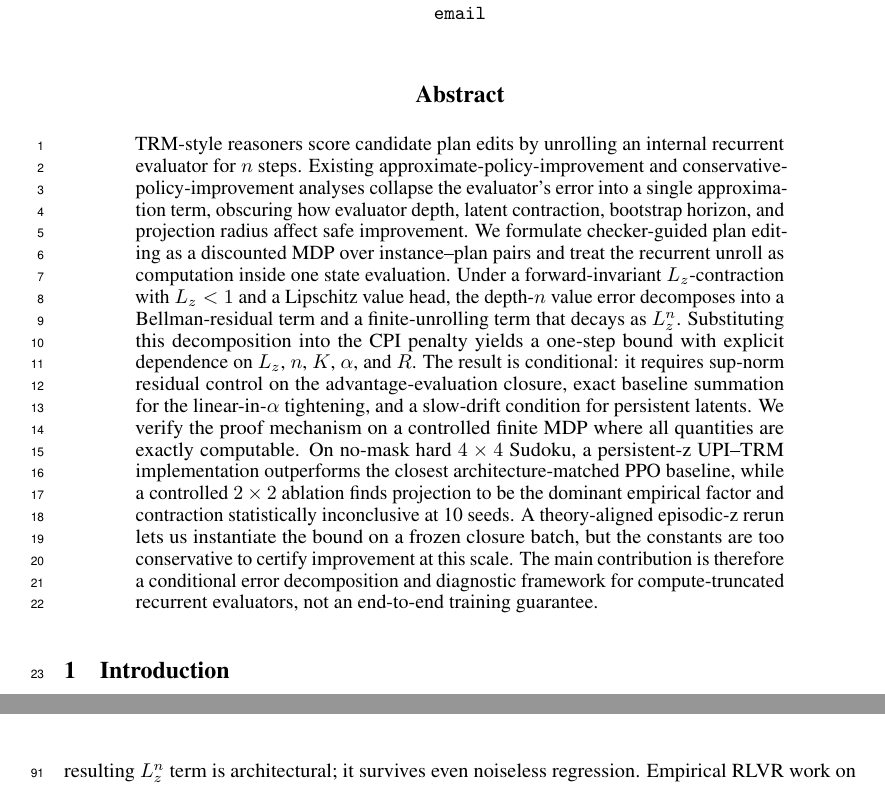
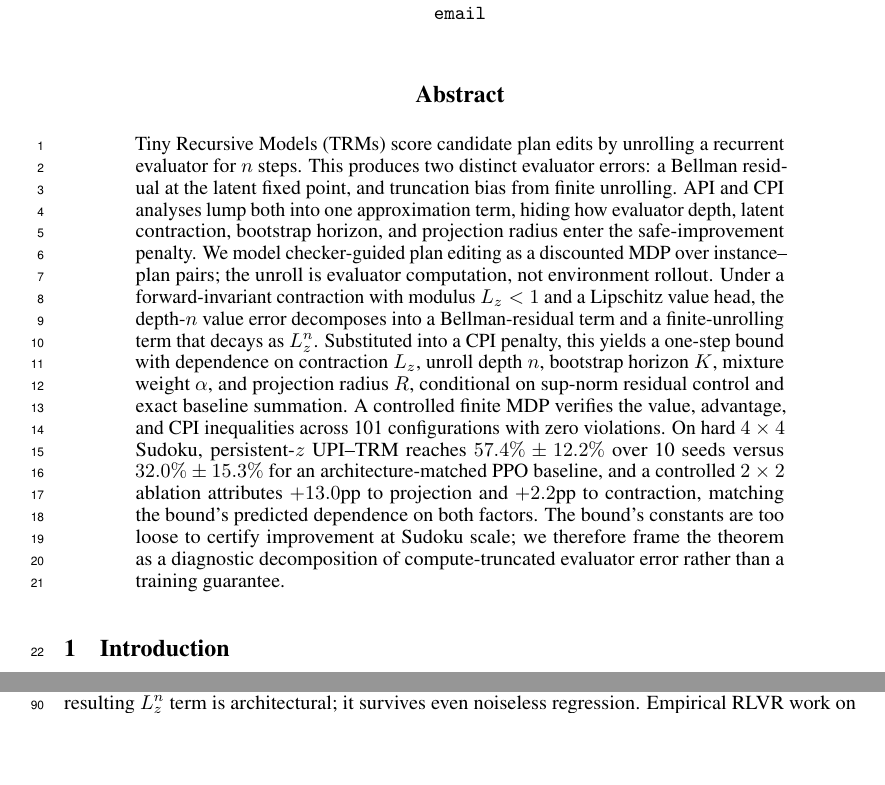
Before and after one commit to buiksat/UPI_TRM, a LaTeX paper (UPI_TRM_NIPS/main.tex): two parts of pages 1 and 3 of 40 before the commit and two parts of pages 1 and 2 of 40 after it, joined at a grey line, cut so that both start at the same text, the shorter picture padded with empty space. Compiled offline with pdfLaTeX.

Commit message:
abstract

```diff
--- a/UPI_TRM_NIPS/main.tex
+++ b/UPI_TRM_NIPS/main.tex
@@ -125,7 +125,7 @@
 
 \maketitle
 \begin{abstract}
-TRM-style reasoners score candidate plan edits by unrolling an internal recurrent evaluator for $n$ steps. Existing approximate-policy-improvement and conservative-policy-improvement analyses collapse the evaluator's error into a single approximation term, obscuring how evaluator depth, latent contraction, bootstrap horizon, and projection radius affect safe improvement. We formulate checker-guided plan editing as a discounted MDP over instance--plan pairs and treat the recurrent unroll as computation inside one state evaluation. Under a forward-invariant $L_z$-contraction with $L_z<1$ and a Lipschitz value head, the depth-$n$ value error decomposes into a Bellman-residual term and a finite-unrolling term that decays as $L_z^n$. Substituting this decomposition into the CPI penalty yields a one-step bound with explicit dependence on $L_z$, $n$, $K$, $\alpha$, and $R$. The result is conditional: it requires sup-norm residual control on the advantage-evaluation closure, exact baseline summation for the linear-in-$\alpha$ tightening, and a slow-drift condition for persistent latents. We verify the proof mechanism on a controlled finite MDP where all quantities are exactly computable. On no-mask hard $4\times4$ Sudoku, a persistent-z UPI--TRM implementation outperforms the closest architecture-matched PPO baseline, while a controlled $2\times2$ ablation finds projection to be the dominant empirical factor and contraction statistically inconclusive at 10 seeds. A theory-aligned episodic-z rerun lets us instantiate the bound on a frozen closure batch, but the constants are too conservative to certify improvement at this scale. The main contribution is therefore a conditional error decomposition and diagnostic framework for compute-truncated recurrent evaluators, not an end-to-end training guarantee.
+Tiny Recursive Models (TRMs) score candidate plan edits by unrolling a recurrent evaluator for $n$ steps. This produces two distinct evaluator errors: a Bellman residual at the latent fixed point, and truncation bias from finite unrolling. API and CPI analyses lump both into one approximation term, hiding how evaluator depth, latent contraction, bootstrap horizon, and projection radius enter the safe-improvement penalty. We model checker-guided plan editing as a discounted MDP over instance--plan pairs; the unroll is evaluator computation, not environment rollout. Under a forward-invariant contraction with modulus $L_z<1$ and a Lipschitz value head, the depth-$n$ value error decomposes into a Bellman-residual term and a finite-unrolling term that decays as $L_z^n$. Substituted into a CPI penalty, this yields a one-step bound with dependence on contraction $L_z$, unroll depth $n$, bootstrap horizon $K$, mixture weight $\alpha$, and projection radius $R$, conditional on sup-norm residual control and exact baseline summation. A controlled finite MDP verifies the value, advantage, and CPI inequalities across 101 configurations with zero violations. On hard $4\times4$ Sudoku, persistent-$z$ UPI--TRM reaches $57.4\% \pm 12.2\%$ over 10 seeds versus $32.0\% \pm 15.3\%$ for an architecture-matched PPO baseline, and a controlled $2\times2$ ablation attributes $+13.0$pp to projection and $+2.2$pp to contraction, matching the bound's predicted dependence on both factors. The bound's constants are too loose to certify improvement at Sudoku scale; we therefore frame the theorem as a diagnostic decomposition of compute-truncated evaluator error rather than a training guarantee.
 \end{abstract}
 
 \section{Introduction}
```
